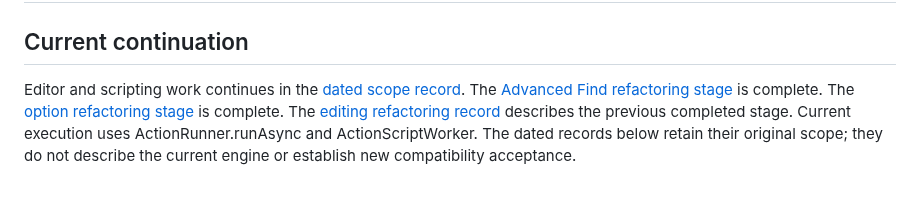
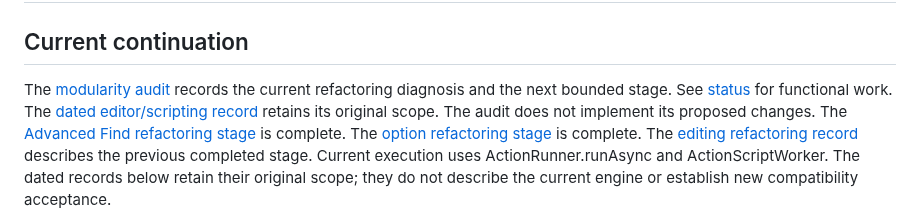
Before and after one commit to pobrespandas/draftly, a Markdown page: docs/architecture.md, the part around the change. Drawn GitHub-style.

```diff
--- a/docs/architecture.md
+++ b/docs/architecture.md
@@ -2,7 +2,10 @@
 
 ## Current continuation
 
-Editor and scripting work continues in the [dated scope record](editor-scripting-2026-10-22.md).
+The [modularity audit](modularity-audit-2026-10-22.md) records the current
+refactoring diagnosis and the next bounded stage. See [status](status.md) for
+functional work. The [dated editor/scripting record](editor-scripting-2026-10-22.md)
+retains its original scope. The audit does not implement its proposed changes.
 The [Advanced Find refactoring stage](refactoring-find-2026-10-22.md) is complete.
 The [option refactoring stage](refactoring-options-2026-10-22.md) is complete.
 The [editing refactoring record](refactoring-editing-2026-10-21.md) describes the
```
Also changed, not shown: docs/modularity-audit-2026-10-22.md (added, +278 -0 lines), docs/status.md (+11 -0 lines).
